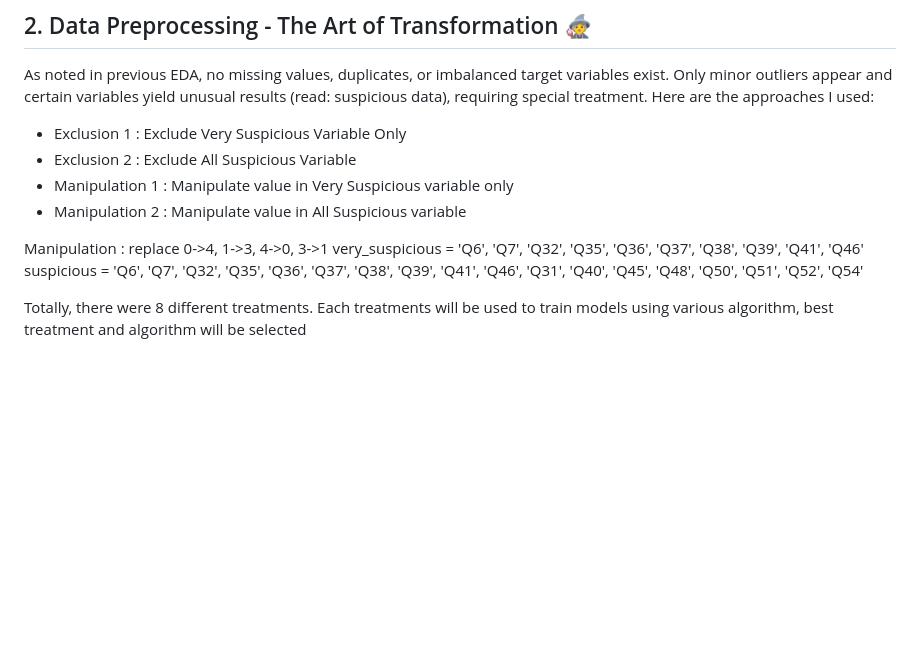
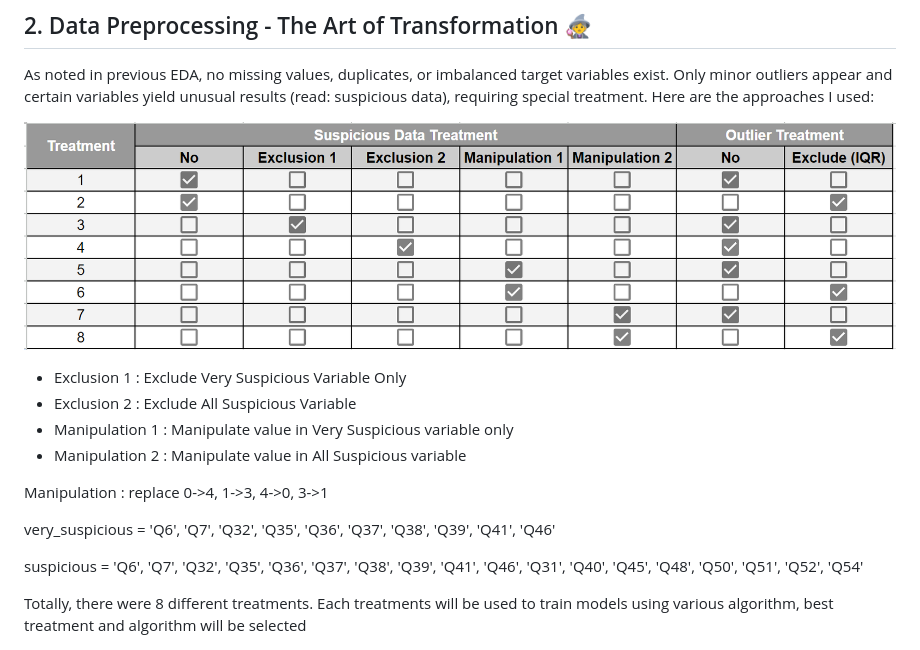
Before and after one commit to jihar-gifari/divorce-prediction, a Markdown page: README.md, the part around the change. Drawn GitHub-style; blank space fills up the shorter version.

```diff
--- a/README.md
+++ b/README.md
@@ -20,14 +20,17 @@ In the EDA phase, my main goals are :
 ## 2. Data Preprocessing - The Art of Transformation 🧙‍♀️
 As noted in previous EDA, no missing values, duplicates, or imbalanced target variables exist. Only minor outliers appear and certain variables yield unusual results (read: suspicious data), requiring special treatment. Here are the approaches I used:
 
-
+![Cleaning Treatments](https://github.com/jihar-gifari/divorce-prediction/blob/main/divorce_treatments.png)
 - Exclusion 1 : Exclude Very Suspicious Variable Only
 - Exclusion 2 : Exclude All Suspicious Variable
 - Manipulation 1 : Manipulate value in Very Suspicious variable only
 - Manipulation 2 : Manipulate value in All Suspicious variable
 
+
 Manipulation : replace 0->4, 1->3, 4->0, 3->1
+
 very_suspicious = 'Q6', 'Q7', 'Q32', 'Q35', 'Q36', 'Q37', 'Q38', 'Q39', 'Q41', 'Q46'
+
 suspicious = 'Q6', 'Q7', 'Q32', 'Q35', 'Q36', 'Q37', 'Q38', 'Q39', 'Q41', 'Q46',
              'Q31', 'Q40', 'Q45', 'Q48', 'Q50', 'Q51', 'Q52', 'Q54'
 
```
